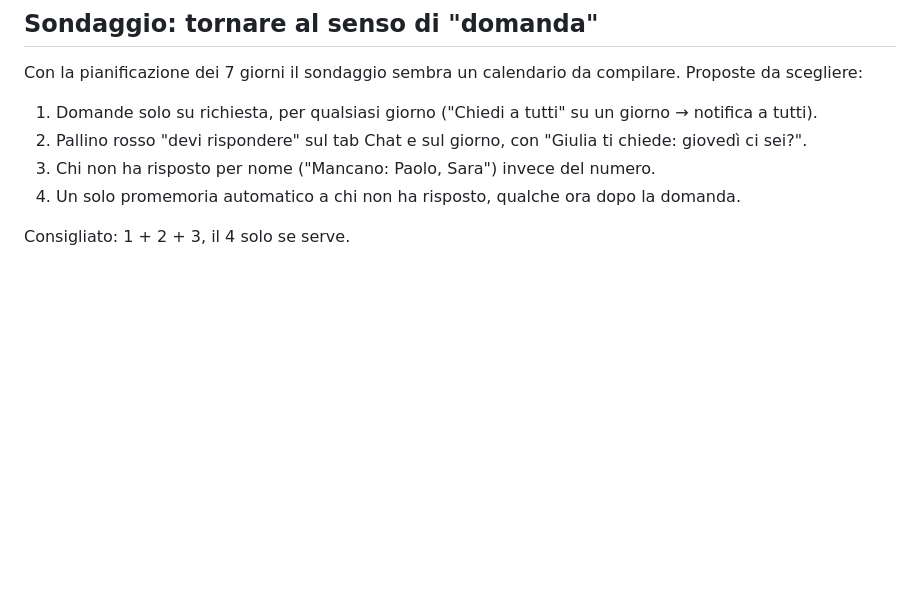
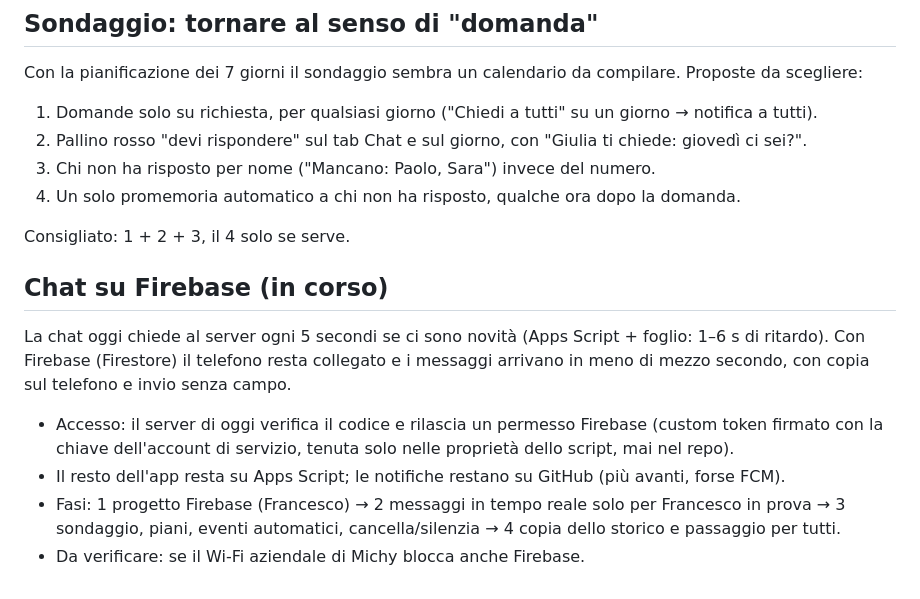
Before and after one commit to Gorod91/Palestrina, a Markdown page: IDEE.md, the part around the change. Rendered like a GitHub page; blank space fills up the shorter version.

Commit message:
IDEE: chat su Firebase
Co-Authored-By: Claude Opus 5.5 <noreply@anthropic.com>
Claude-Session: https://claude.ai/code/session_01DrHFCizPRtB2nLZfVypAYD

```diff
--- a/IDEE.md
+++ b/IDEE.md
@@ -87,3 +87,11 @@ Con la pianificazione dei 7 giorni il sondaggio sembra un calendario da compilar
 4. Un solo promemoria automatico a chi non ha risposto, qualche ora dopo la domanda.
 
 Consigliato: 1 + 2 + 3, il 4 solo se serve.
+
+## Chat su Firebase (in corso)
+
+La chat oggi chiede al server ogni 5 secondi se ci sono novità (Apps Script + foglio: 1–6 s di ritardo). Con Firebase (Firestore) il telefono resta collegato e i messaggi arrivano in meno di mezzo secondo, con copia sul telefono e invio senza campo.
+- Accesso: il server di oggi verifica il codice e rilascia un permesso Firebase (custom token firmato con la chiave dell'account di servizio, tenuta solo nelle proprietà dello script, mai nel repo).
+- Il resto dell'app resta su Apps Script; le notifiche restano su GitHub (più avanti, forse FCM).
+- Fasi: 1 progetto Firebase (Francesco) → 2 messaggi in tempo reale solo per Francesco in prova → 3 sondaggio, piani, eventi automatici, cancella/silenzia → 4 copia dello storico e passaggio per tutti.
+- Da verificare: se il Wi-Fi aziendale di Michy blocca anche Firebase.
```
